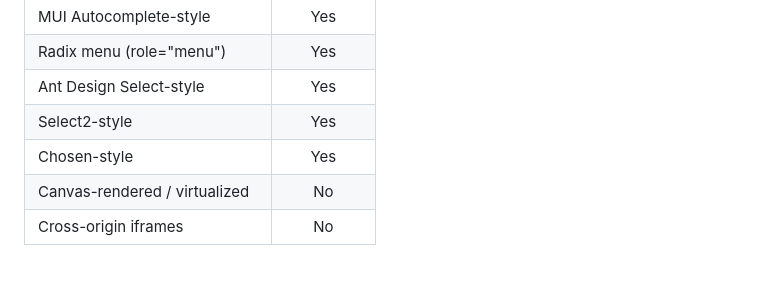
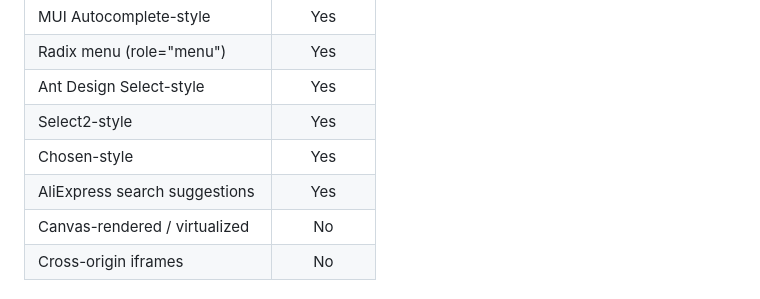
Before and after one commit to stansult/dropdown-extractor, a Markdown page: README.md, the part around the change. GitHub-like rendering.

```diff
--- a/README.md
+++ b/README.md
@@ -52,6 +52,7 @@ To open Extension Options, right-click the extension button and select Options.
 | Ant Design Select-style | Yes |
 | Select2-style | Yes |
 | Chosen-style | Yes |
+| AliExpress search suggestions | Yes |
 | Canvas-rendered / virtualized | No |
 | Cross-origin iframes | No |
 
```
